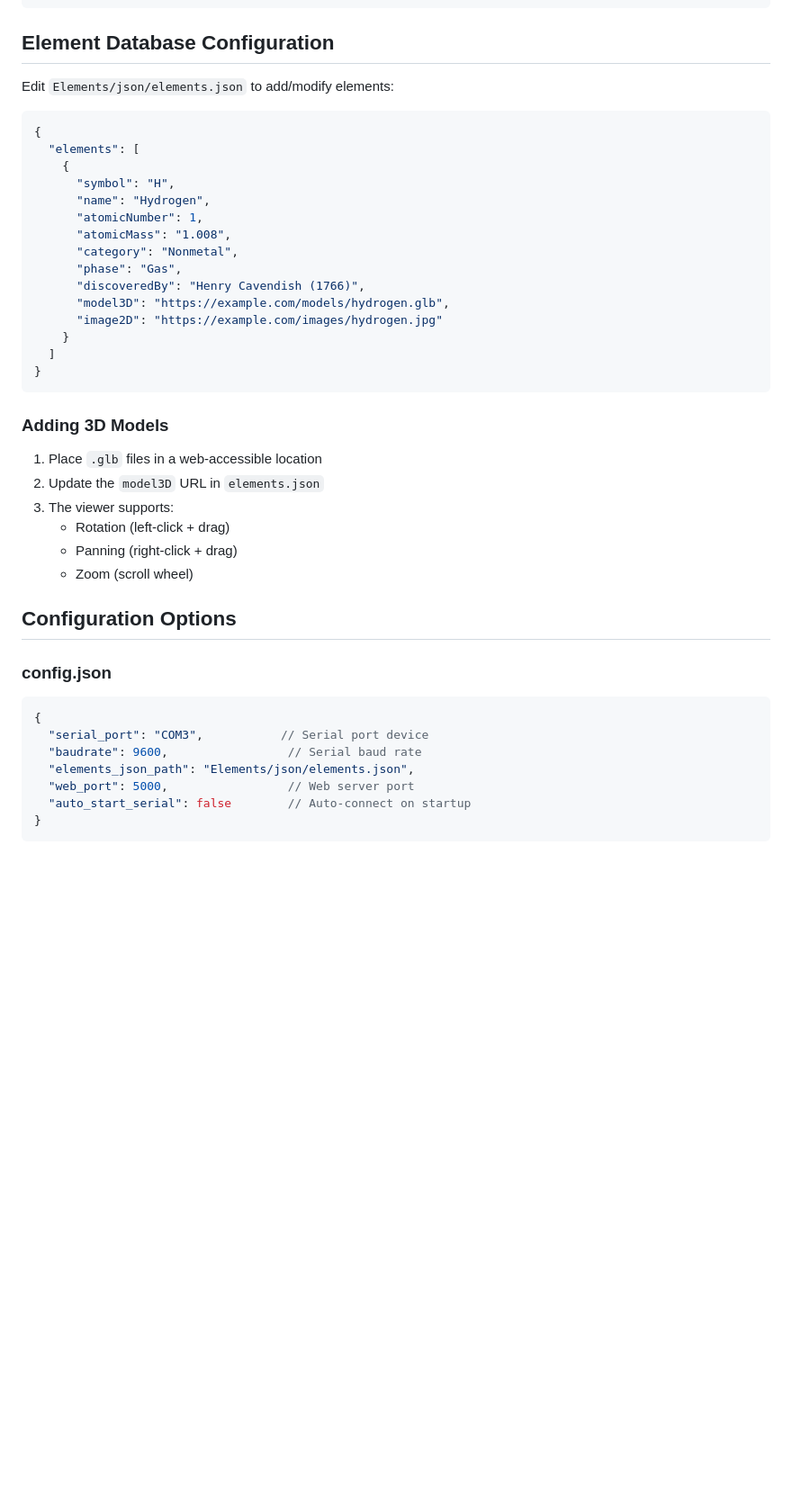
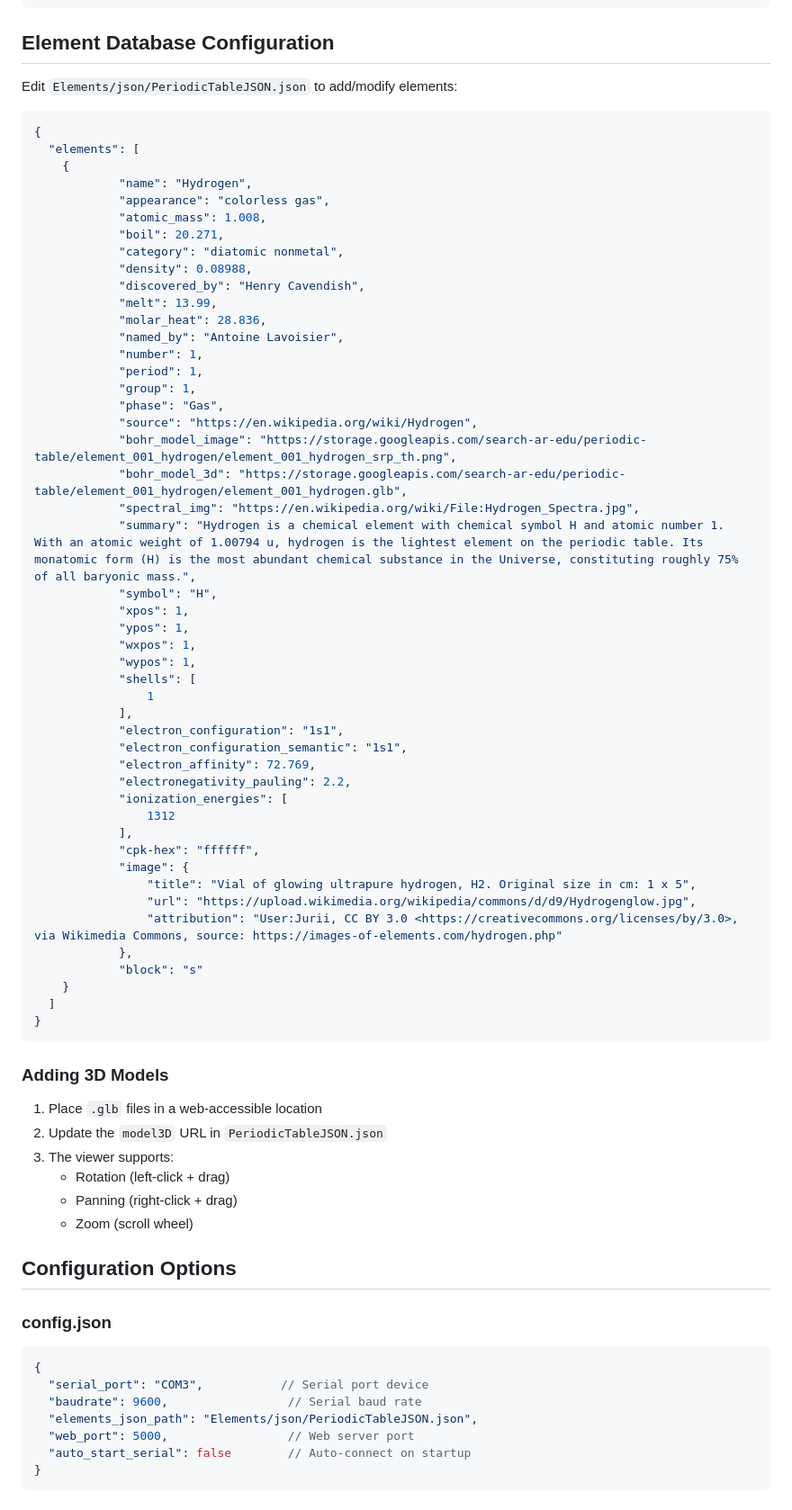
Before and after one commit to joseumtavares/QuimikeyLab, a Markdown page: src/readme.md, the part around the change. Shown at 90% size. Rendered like a GitHub page; blank space fills up the shorter version.

Commit message:
Update file name

````diff
--- a/src/readme.md
+++ b/src/readme.md
@@ -187,21 +187,53 @@ echo '{"element":"O"}' > /dev/ttyUSB0
 
 ## Element Database Configuration
 
-Edit `Elements/json/elements.json` to add/modify elements:
+Edit `Elements/json/PeriodicTableJSON.json` to add/modify elements:
 
 ```json
 {
   "elements": [
     {
-      "symbol": "H",
-      "name": "Hydrogen",
-      "atomicNumber": 1,
-      "atomicMass": "1.008",
-      "category": "Nonmetal",
-      "phase": "Gas",
-      "discoveredBy": "Henry Cavendish (1766)",
-      "model3D": "https://example.com/models/hydrogen.glb",
-      "image2D": "https://example.com/images/hydrogen.jpg"
+            "name": "Hydrogen",
+            "appearance": "colorless gas",
+            "atomic_mass": 1.008,
+            "boil": 20.271,
+            "category": "diatomic nonmetal",
+            "density": 0.08988,
+            "discovered_by": "Henry Cavendish",
+            "melt": 13.99,
+            "molar_heat": 28.836,
+            "named_by": "Antoine Lavoisier",
+            "number": 1,
+            "period": 1,
+            "group": 1,
+            "phase": "Gas",
+            "source": "https://en.wikipedia.org/wiki/Hydrogen",
+            "bohr_model_image": "https://storage.googleapis.com/search-ar-edu/periodic-table/element_001_hydrogen/element_001_hydrogen_srp_th.png",
+            "bohr_model_3d": "https://storage.googleapis.com/search-ar-edu/periodic-table/element_001_hydrogen/element_001_hydrogen.glb",
+            "spectral_img": "https://en.wikipedia.org/wiki/File:Hydrogen_Spectra.jpg",
+            "summary": "Hydrogen is a chemical element with chemical symbol H and atomic number 1. With an atomic weight of 1.00794 u, hydrogen is the lightest element on the periodic table. Its monatomic form (H) is the most abundant chemical substance in the Universe, constituting roughly 75% of all baryonic mass.",
+            "symbol": "H",
+            "xpos": 1,
+            "ypos": 1,
+            "wxpos": 1,
+            "wypos": 1,
+            "shells": [
+                1
+            ],
+            "electron_configuration": "1s1",
+            "electron_configuration_semantic": "1s1",
+            "electron_affinity": 72.769,
+            "electronegativity_pauling": 2.2,
+            "ionization_energies": [
+                1312
+            ],
+            "cpk-hex": "ffffff",
+            "image": {
+                "title": "Vial of glowing ultrapure hydrogen, H2. Original size in cm: 1 x 5",
+                "url": "https://upload.wikimedia.org/wikipedia/commons/d/d9/Hydrogenglow.jpg",
+                "attribution": "User:Jurii, CC BY 3.0 <https://creativecommons.org/licenses/by/3.0>, via Wikimedia Commons, source: https://images-of-elements.com/hydrogen.php"
+            },
+            "block": "s"
     }
   ]
 }
@@ -210,7 +242,7 @@ Edit `Elements/json/elements.json` to add/modify elements:
 ### Adding 3D Models
 
 1. Place `.glb` files in a web-accessible location
-2. Update the `model3D` URL in `elements.json`
+2. Update the `model3D` URL in `PeriodicTableJSON.json`
 3. The viewer supports:
    - Rotation (left-click + drag)
    - Panning (right-click + drag)
@@ -224,7 +256,7 @@ Edit `Elements/json/elements.json` to add/modify elements:
 {
   "serial_port": "COM3",           // Serial port device
   "baudrate": 9600,                 // Serial baud rate
-  "elements_json_path": "Elements/json/elements.json",
+  "elements_json_path": "Elements/json/PeriodicTableJSON.json",
   "web_port": 5000,                 // Web server port
   "auto_start_serial": false        // Auto-connect on startup
 }
````
